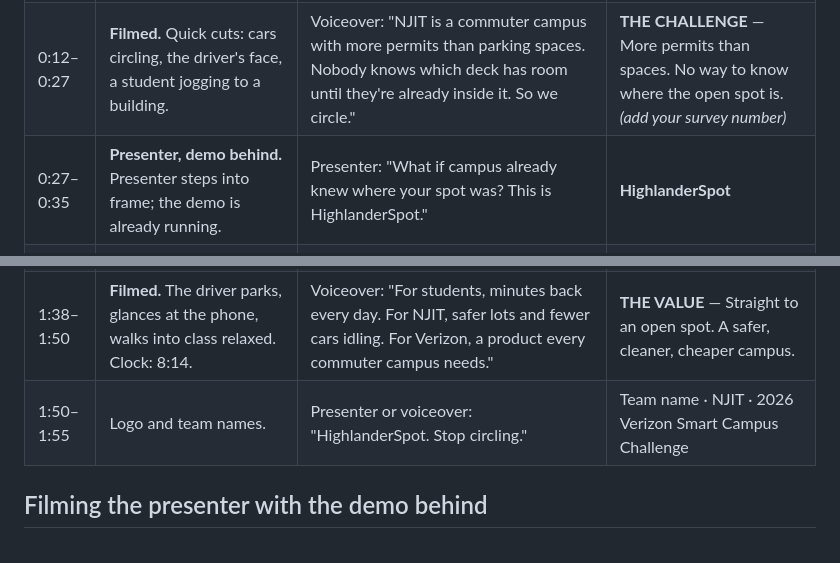
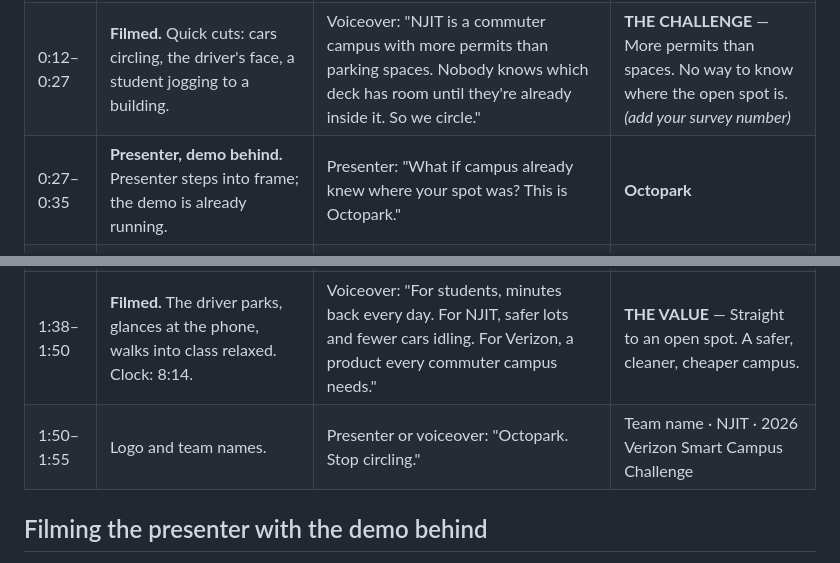
Before and after one commit to anxious956/NJITSMARTCAMPUS, a Markdown page: docs/04-video-script.md, 2 parts joined by grey strips. Rendered like a GitHub page.

```diff
--- a/docs/04-video-script.md
+++ b/docs/04-video-script.md
@@ -12,12 +12,12 @@ The competition requires a **challenge statement** and a **value proposition**.
 | --- | --- | --- | --- |
 | 0:00–0:12 | **Filmed.** From the passenger seat: up a deck ramp, every space full. Dashboard clock 8:24. Brake lights. Clock 8:29. | *(Four seconds of engine and turn signal, no voice.)* Voiceover: "Class starts at eight-thirty. You got to campus at eight-ten." | `8:24` → `8:29` |
 | 0:12–0:27 | **Filmed.** Quick cuts: cars circling, the driver's face, a student jogging to a building. | Voiceover: "NJIT is a commuter campus with more permits than parking spaces. Nobody knows which deck has room until they're already inside it. So we circle." | **THE CHALLENGE** — More permits than spaces. No way to know where the open spot is. *(add your survey number)* |
-| 0:27–0:35 | **Presenter, demo behind.** Presenter steps into frame; the demo is already running. | Presenter: "What if campus already knew where your spot was? This is HighlanderSpot." | **HighlanderSpot** |
+| 0:27–0:35 | **Presenter, demo behind.** Presenter steps into frame; the demo is already running. | Presenter: "What if campus already knew where your spot was? This is Octopark." | **Octopark** |
 | 0:35–1:00 | **Presenter, demo behind.** Press `Space` on "At the gate" — a car rolls up, the plate is scanned, the phone shows the level. Presenter gestures to it. | Presenter: "Cameras watch the lots, and an AI computer in each deck marks every space open or taken. At the gate, a plate reader matches your car to your NJIT permit — and before you pick a ramp, your phone tells you exactly where to go." | **Hardware:** overview cameras · plate reader · edge AI computer · 5G router · entry sign |
 | 1:00–1:22 | **Presenter, demo behind.** The pipeline at the bottom of the demo lights up left to right each time a car arrives. | Presenter: "It runs on Verizon. 5G carries the video without digging up a single lot. Edge computing makes the decision in the time it takes to reach the gate. And a private network keeps campus cameras off the public internet." | **AI-Driven Automation & Efficiency** — 5G Ultra Wideband · 5G Edge with AWS · Private 5G |
 | 1:22–1:38 | **Presenter, demo behind.** Press `V` on "Public Safety" — a car with no permit or pass arrives and the gate officer is alerted on the right-hand panel. | Presenter: "Privacy is built in. Video never leaves the edge. Plates become codes. Your data is deleted when you drive out. *(optional:)* And Public Safety sees which vehicles are on campus — not where you've been." | Parking only · No faces · Deleted on exit |
 | 1:38–1:50 | **Filmed.** The driver parks, glances at the phone, walks into class relaxed. Clock: 8:14. | Voiceover: "For students, minutes back every day. For NJIT, safer lots and fewer cars idling. For Verizon, a product every commuter campus needs." | **THE VALUE** — Straight to an open spot. A safer, cleaner, cheaper campus. |
-| 1:50–1:55 | Logo and team names. | Presenter or voiceover: "HighlanderSpot. Stop circling." | Team name · NJIT · 2026 Verizon Smart Campus Challenge |
+| 1:50–1:55 | Logo and team names. | Presenter or voiceover: "Octopark. Stop circling." | Team name · NJIT · 2026 Verizon Smart Campus Challenge |
 
 ## Filming the presenter with the demo behind
 
```
Also changed, not shown: README.md (+6 -3 lines), docs/01-pitch-brief.md (+1 -1 lines), docs/07-stitch-prompt.md (added, +27 -0 lines), demo/preview.png, 1 other file.
